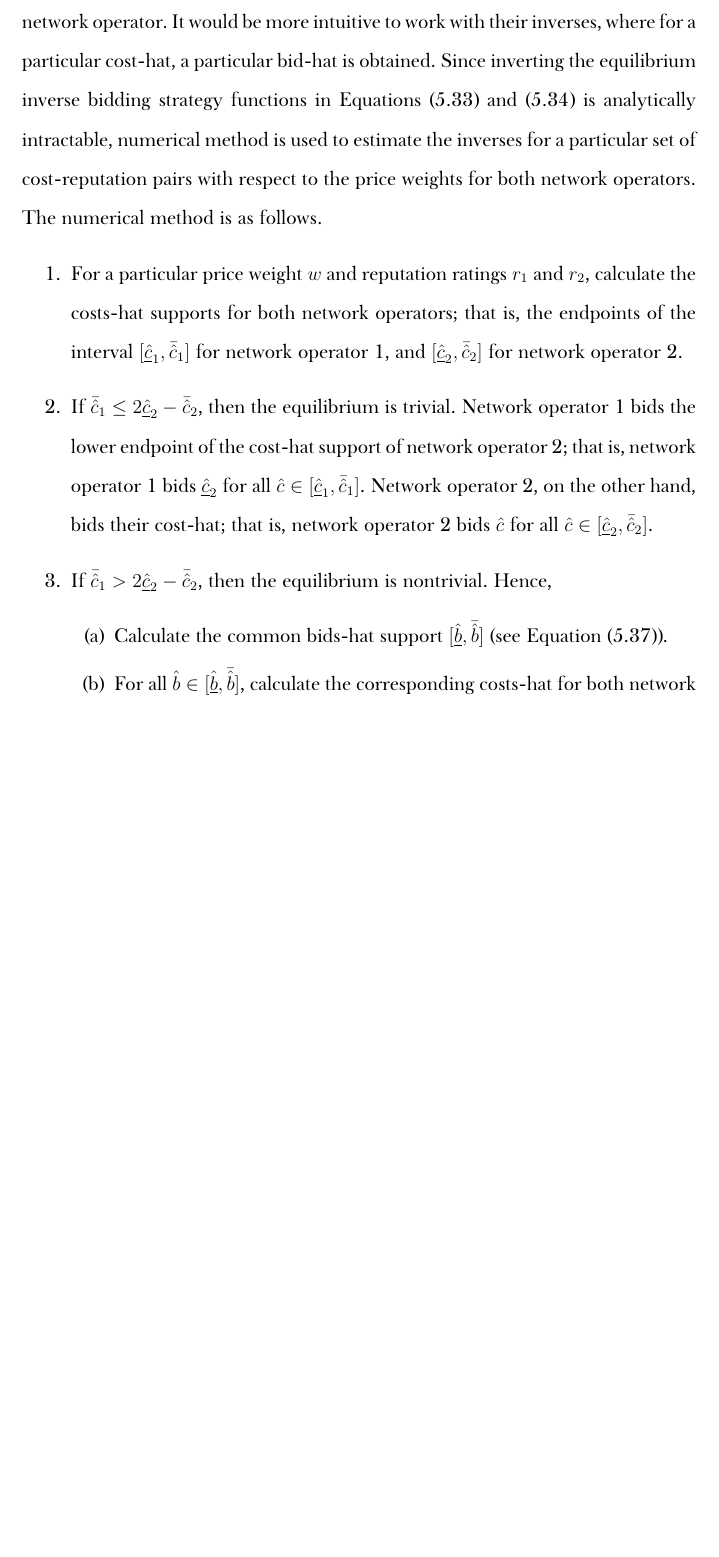
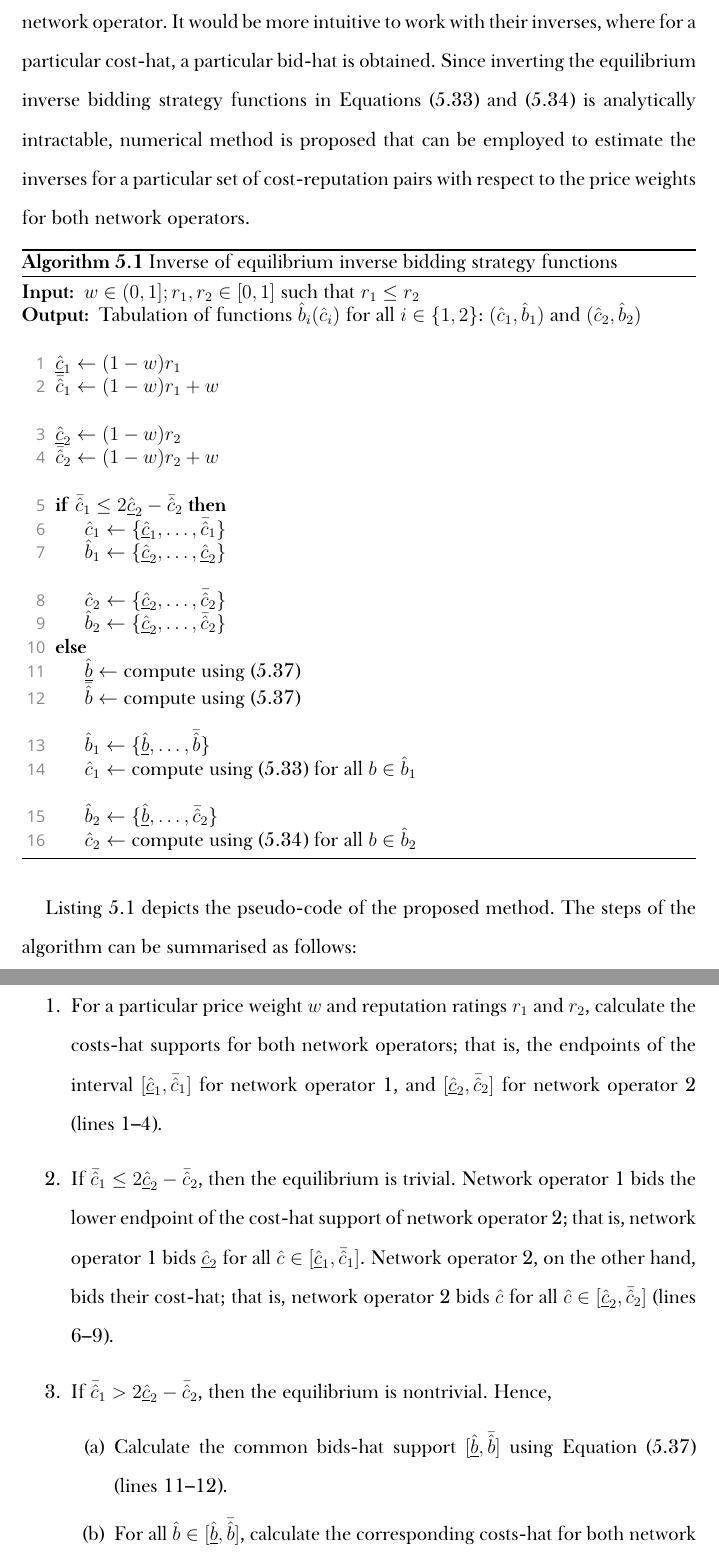
Before and after one commit to kubkon/Thesis, a LaTeX thesis (Thesis.tex, which reads Indirect/Indirect.tex): part of page 81 of 179 before the commit and two parts of pages 81 and 82 of 180 after it, the two joined at a grey line, cut so that both start at the same text, the shorter picture padded with empty space. Compiled offline with XeLaTeX; a missing font is replaced by an installed copy or a similar font.

Commit message:
Wrap the algorithm for inverting the inverses in algorithmic env.

```diff
--- a/Indirect/Indirect.tex
+++ b/Indirect/Indirect.tex
@@ -305,15 +305,48 @@ and
 \end{proposition}
 It is worth noting that, if the network operators are assumed to submit at least their costs, then Proposition~\ref{prop:pcomp_equi_bidding_str_direct} is ruled out by Proposition~\ref{prop:characterization_of_the_equilibrium_indirect} combined with Proposition~\ref{prop:equilibrium_restricted_indirect} since the latter establishes an analytical solution to the bidding problem while Proposition~\ref{prop:characterization_of_the_equilibrium_indirect} makes this solution unique. However, if the assumption that network operators submit at least their costs is relaxed, then, as shown by Kaplan and Zamir~\cite{KaplanZamir2011}, Proposition~\ref{prop:characterization_of_the_equilibrium_indirect} need no longer hold, and hence, there may exist multiple equilibria in the first-price sealed-bid auction bidding problem. As a result, both equilibria summarised in Proposition~\ref{prop:equilibrium_restricted_indirect} as well as Proposition~\ref{prop:pcomp_equi_bidding_str_direct} are valid. Kaplan and Zamir~\cite{KaplanZamir2011}, who characterise equilibria like the one specified in Proposition~\ref{prop:pcomp_equi_bidding_str_direct} as non-standard, further argue that such equilibria are important and should not be neglected since they may result in different winning offered prices and different network operators winning the auction. In other words, relaxing the assumption about network operators submitting at least their cost might help in understanding the ``deviations'' from the predicted equilibrium bidding behaviour prescribed in Proposition~\ref{prop:equilibrium_restricted_indirect} should these occur in reality. Here, those ``deviations'' may be captured by non-standard equilibria.
 
-The equilibrium inverse bidding strategy functions are inconvenient to work with: for a particular bid-hat value, they map into a particular cost-hat for either network operator. It would be more intuitive to work with their inverses, where for a particular cost-hat, a particular bid-hat is obtained. Since inverting the equilibrium inverse bidding strategy functions in Equations~\eqref{eq:inverse_equi_bidding_str_1_indirect}~and~\eqref{eq:inverse_equi_bidding_str_2_indirect} is analytically intractable, numerical method is used to estimate the inverses for a particular set of cost-reputation pairs with respect to the price weights for both network operators. The numerical method is as follows.
+The equilibrium inverse bidding strategy functions are inconvenient to work with: for a particular bid-hat value, they map into a particular cost-hat for either network operator. It would be more intuitive to work with their inverses, where for a particular cost-hat, a particular bid-hat is obtained. Since inverting the equilibrium inverse bidding strategy functions in Equations~\eqref{eq:inverse_equi_bidding_str_1_indirect}~and~\eqref{eq:inverse_equi_bidding_str_2_indirect} is analytically intractable, numerical method is proposed that can be employed to estimate the inverses for a particular set of cost-reputation pairs with respect to the price weights for both network operators.
+
+\begin{algorithm}
+\caption{Inverse of equilibrium inverse bidding strategy functions}
+\label{alg:inverse_of_equilibrium_inverse_bidding_strategy_functions_indirect}
+\begin{algorithmic}[1]
+\Require{$w\in (0, 1]; r_1, r_2\in [0, 1]$ such that $r_1 \le r_2$}
+\Ensure{Tabulation of functions $\hat{b}_i(\hat{c}_i)$ for all $i\in\{1,2\}$: $(\hat{c}_1, \hat{b}_1)$ and $(\hat{c}_2, \hat{b}_2)$}
+  \Statex
+  \Let{$\underline{\hat{c}}_1$}{$(1-w)r_1$}
+  \Let{$\bar{\hat{c}}_1$}{$(1-w)r_1 + w$}
+  \Statex
+  \Let{$\underline{\hat{c}}_2$}{$(1-w)r_2$}
+  \Let{$\bar{\hat{c}}_2$}{$(1-w)r_2 + w$}
+  \Statex
+  \If{$\bar{\hat{c}}_1 \le 2\underline{\hat{c}}_2 - \bar{\hat{c}}_2$}
+    \Let{$\hat{c}_1$}{$\{\underline{\hat{c}}_1,\ldots, \bar{\hat{c}}_1\}$}
+    \Let{$\hat{b}_1$}{$\{\underline{\hat{c}}_2,\ldots, \underline{\hat{c}}_2\}$}
+    \Statex
+    \Let{$\hat{c}_2$}{$\{\underline{\hat{c}}_2,\ldots, \bar{\hat{c}}_2\}$}
+    \Let{$\hat{b}_2$}{$\{\underline{\hat{c}}_2,\ldots, \bar{\hat{c}}_2\}$}
+  \Else
+    \Let{$\underline{\hat{b}}$}{compute using~\eqref{eq:bounds_bid_restricted_indirect}}
+    \Let{$\bar{\hat{b}}$}{compute using~\eqref{eq:bounds_bid_restricted_indirect}}
+    \Statex
+    \Let{$\hat{b}_1$}{$\{\underline{\hat{b}},\ldots,\bar{\hat{b}}\}$}
+    \Let{$\hat{c}_1$}{compute using~\eqref{eq:inverse_equi_bidding_str_1_indirect} for all $b\in\hat{b}_1$}
+    \Statex
+    \Let{$\hat{b}_2$}{$\{\underline{\hat{b}},\ldots,\bar{\hat{c}}_2\}$}
+    \Let{$\hat{c}_2$}{compute using~\eqref{eq:inverse_equi_bidding_str_2_indirect} for all $b\in\hat{b}_2$}
+  \EndIf
+\end{algorithmic}
+\end{algorithm}
+
+Listing~\ref{alg:inverse_of_equilibrium_inverse_bidding_strategy_functions_indirect} depicts the pseudo-code of the proposed method. The steps of the algorithm can be summarised as follows:
 \begin{enumerate}
-  \item For a particular price weight $w$ and reputation ratings $r_1$ and $r_2$, calculate the costs-hat supports for both network operators; that is, the endpoints of the interval $[\underline{\hat{c}}_1, \bar{\hat{c}}_1]$ for network operator 1, and $[\underline{\hat{c}}_2, \bar{\hat{c}}_2]$ for network operator 2.
-  \item If $\bar{\hat{c}}_1 \le 2\underline{\hat{c}}_2 - \bar{\hat{c}}_2$, then the equilibrium is trivial. Network operator 1 bids the lower endpoint of the cost-hat support of network operator 2; that is, network operator 1 bids $\underline{\hat{c}}_2$ for all $\hat{c}\in [\underline{\hat{c}}_1, \bar{\hat{c}}_1]$. Network operator 2, on the other hand, bids their cost-hat; that is, network operator 2 bids $\hat{c}$ for all $\hat{c}\in [\underline{\hat{c}}_2, \bar{\hat{c}}_2]$.
+  \item For a particular price weight $w$ and reputation ratings $r_1$ and $r_2$, calculate the costs-hat supports for both network operators; that is, the endpoints of the interval $[\underline{\hat{c}}_1, \bar{\hat{c}}_1]$ for network operator 1, and $[\underline{\hat{c}}_2, \bar{\hat{c}}_2]$ for network operator 2 (lines 1--4).
+  \item If $\bar{\hat{c}}_1 \le 2\underline{\hat{c}}_2 - \bar{\hat{c}}_2$, then the equilibrium is trivial. Network operator 1 bids the lower endpoint of the cost-hat support of network operator 2; that is, network operator 1 bids $\underline{\hat{c}}_2$ for all $\hat{c}\in [\underline{\hat{c}}_1, \bar{\hat{c}}_1]$. Network operator 2, on the other hand, bids their cost-hat; that is, network operator 2 bids $\hat{c}$ for all $\hat{c}\in [\underline{\hat{c}}_2, \bar{\hat{c}}_2]$ (lines 6--9).
   \item If $\bar{\hat{c}}_1 > 2\underline{\hat{c}}_2 - \bar{\hat{c}}_2$, then the equilibrium is nontrivial. Hence,
   \begin{enumerate}
-    \item Calculate the common bids-hat support $[\underline{\hat{b}}, \bar{\hat{b}}]$ (see Equation~\eqref{eq:bounds_bid_restricted_indirect}).
-    \item For all $\hat{b}\in [\underline{\hat{b}}, \bar{\hat{b}}]$, calculate the corresponding costs-hat for both network operators using Equations~\eqref{eq:inverse_equi_bidding_str_1_indirect}~and~\eqref{eq:inverse_equi_bidding_str_2_indirect}.
-    \item Since by assumption $r_1 < r_2$, it follows that $\bar{\hat{c}}_1 \le \bar{\hat{c}}_2$, and hence, $\bar{\hat{b}}\le \bar{\hat{c}}_2$. Thus, network operator 2 bids their cost-hat, $\hat{c}_2(\hat{b}) = \hat{c}_2$  for all $\hat{b}\in [\bar{\hat{b}}, \bar{\hat{c}}_2]$.
+    \item Calculate the common bids-hat support $[\underline{\hat{b}}, \bar{\hat{b}}]$ using Equation~\eqref{eq:bounds_bid_restricted_indirect} (lines 11--12).
+    \item For all $\hat{b}\in [\underline{\hat{b}}, \bar{\hat{b}}]$, calculate the corresponding costs-hat for both network operators using Equations~\eqref{eq:inverse_equi_bidding_str_1_indirect}~and~\eqref{eq:inverse_equi_bidding_str_2_indirect}. Since by assumption $r_1 < r_2$, it follows that $\bar{\hat{c}}_1 \le \bar{\hat{c}}_2$, and hence, $\bar{\hat{b}}\le \bar{\hat{c}}_2$. Thus, network operator 2 bids their cost-hat, $\hat{c}_2(\hat{b}) = \hat{c}_2$  for all $\hat{b}\in [\bar{\hat{b}}, \bar{\hat{c}}_2]$ (lines 13--16).
   \end{enumerate}
 \end{enumerate}
 
```
